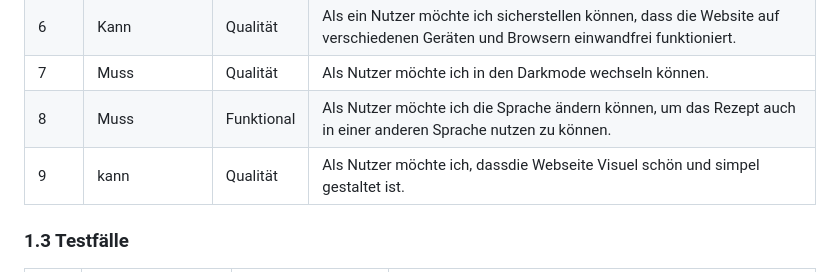
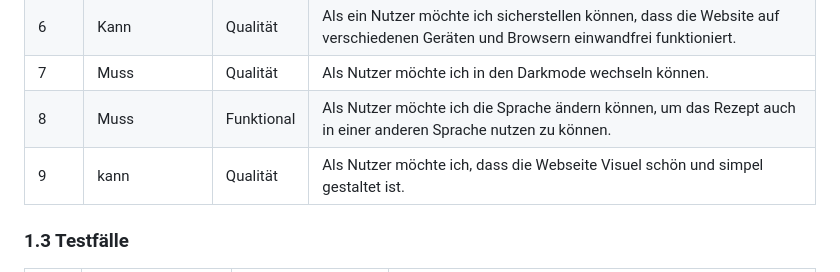
Before and after one commit to DaMu14/LA1600, a Markdown page: Projektdokumentation.md, the part around the change. GitHub-like rendering.

```diff
--- a/Projektdokumentation.md
+++ b/Projektdokumentation.md
@@ -26,7 +26,7 @@ Unsere Kochrezept-Website bietet Nutzern eine umfassende Sammlung von Rezepten f
 | 6    | Kann            | Qualität   | Als ein Nutzer möchte ich sicherstellen können, dass die Website auf verschiedenen Geräten und Browsern einwandfrei funktioniert. |
 | 7    | Muss            | Qualität   | Als Nutzer möchte ich in den Darkmode wechseln können.|
 | 8    | Muss            | Funktional | Als Nutzer möchte ich die Sprache ändern können, um das Rezept auch in einer anderen Sprache nutzen zu können.|
-| 9    | kann            | Qualität   | Als Nutzer möchte ich, dassdie Webseite Visuel schön und simpel gestaltet ist.|
+| 9    | kann            | Qualität   | Als Nutzer möchte ich, dass die Webseite Visuel schön und simpel gestaltet ist.|
 
 ### 1.3 Testfälle
 
```
